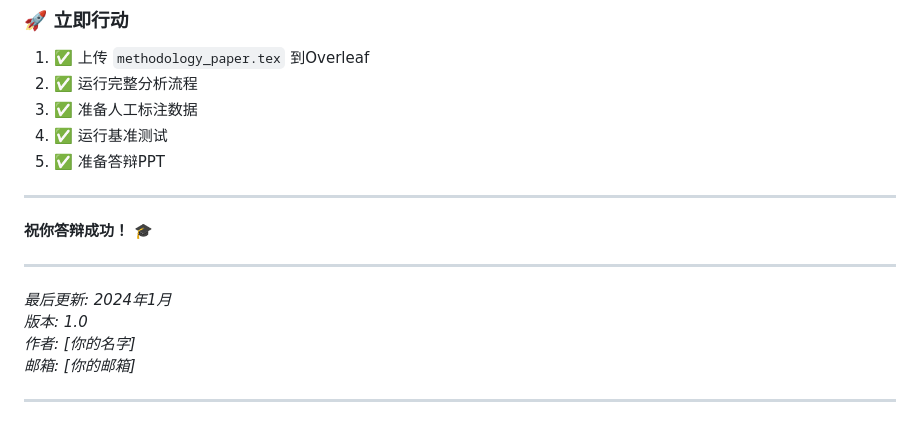
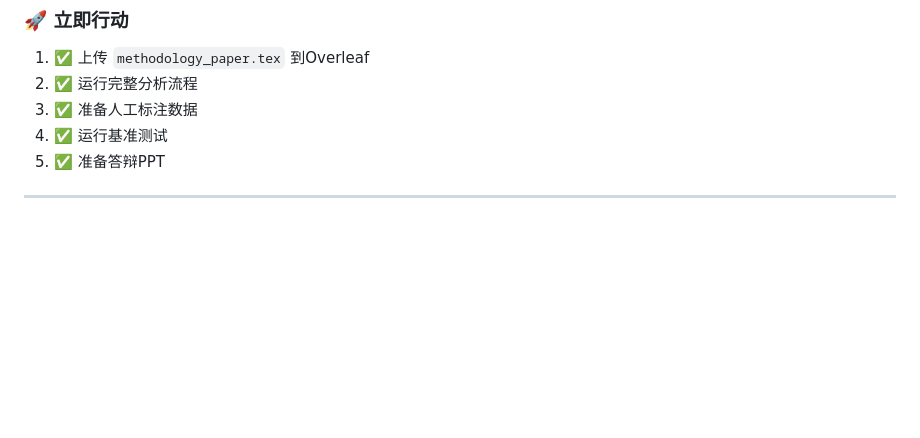
Before and after one commit to bestian830/Develop-a-tool-analysis-Meta-Privacy-Risks, a Markdown page: 完整项目文档.md, the part around the change. GitHub-like rendering; blank space fills up the shorter version.

Commit message:
Remove closing remarks and author details
Removed success wish and author information from the document.

```diff
--- a/完整项目文档.md
+++ b/完整项目文档.md
@@ -1122,14 +1122,3 @@ NLP功能:
 5. ✅ 准备答辩PPT
 
 ---
-
-**祝你答辩成功！** 🎓
-
----
-
-*最后更新: 2024年1月*
-*版本: 1.0*
-*作者: [你的名字]*
-*邮箱: [你的邮箱]*
-
----
```
